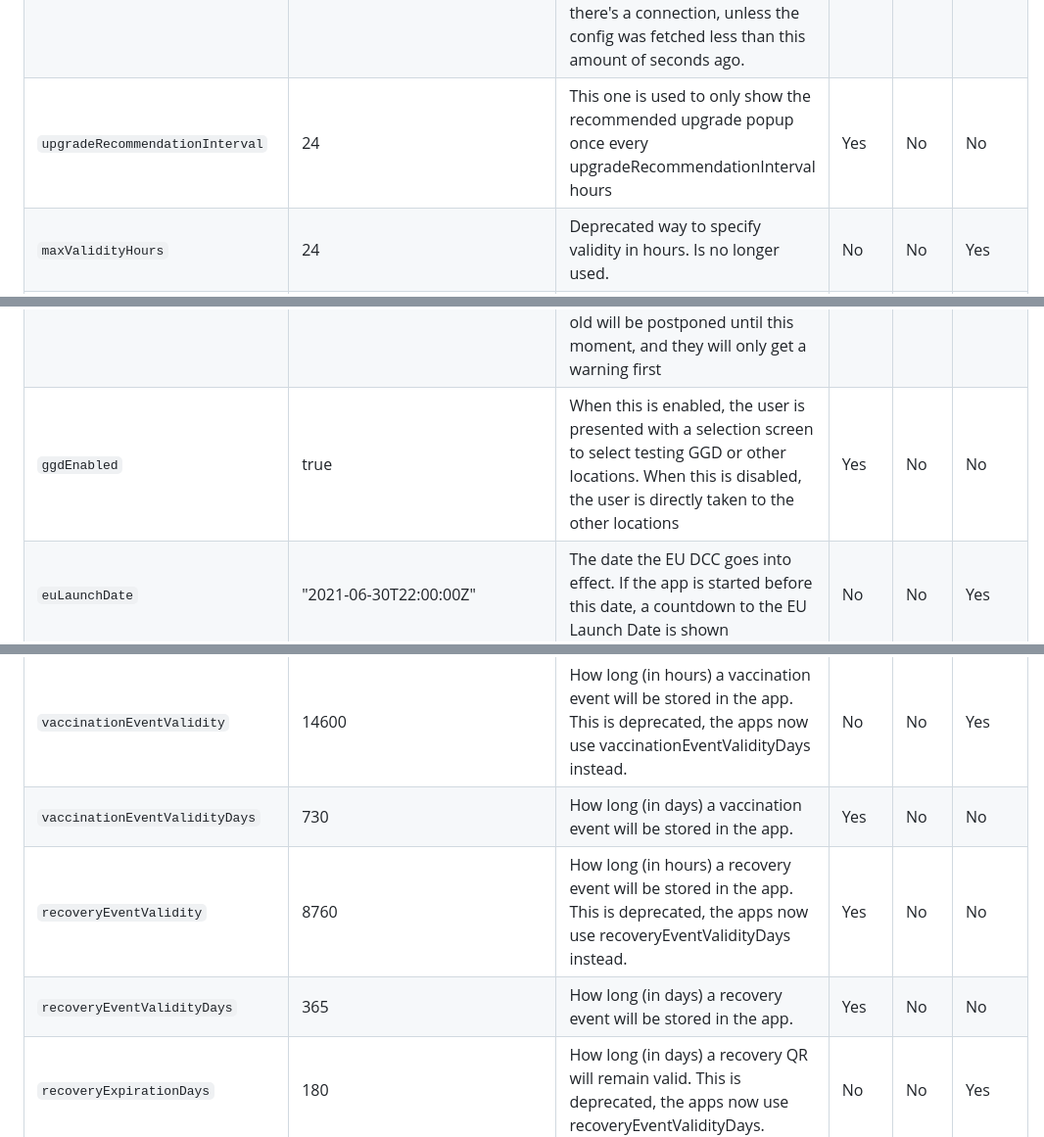
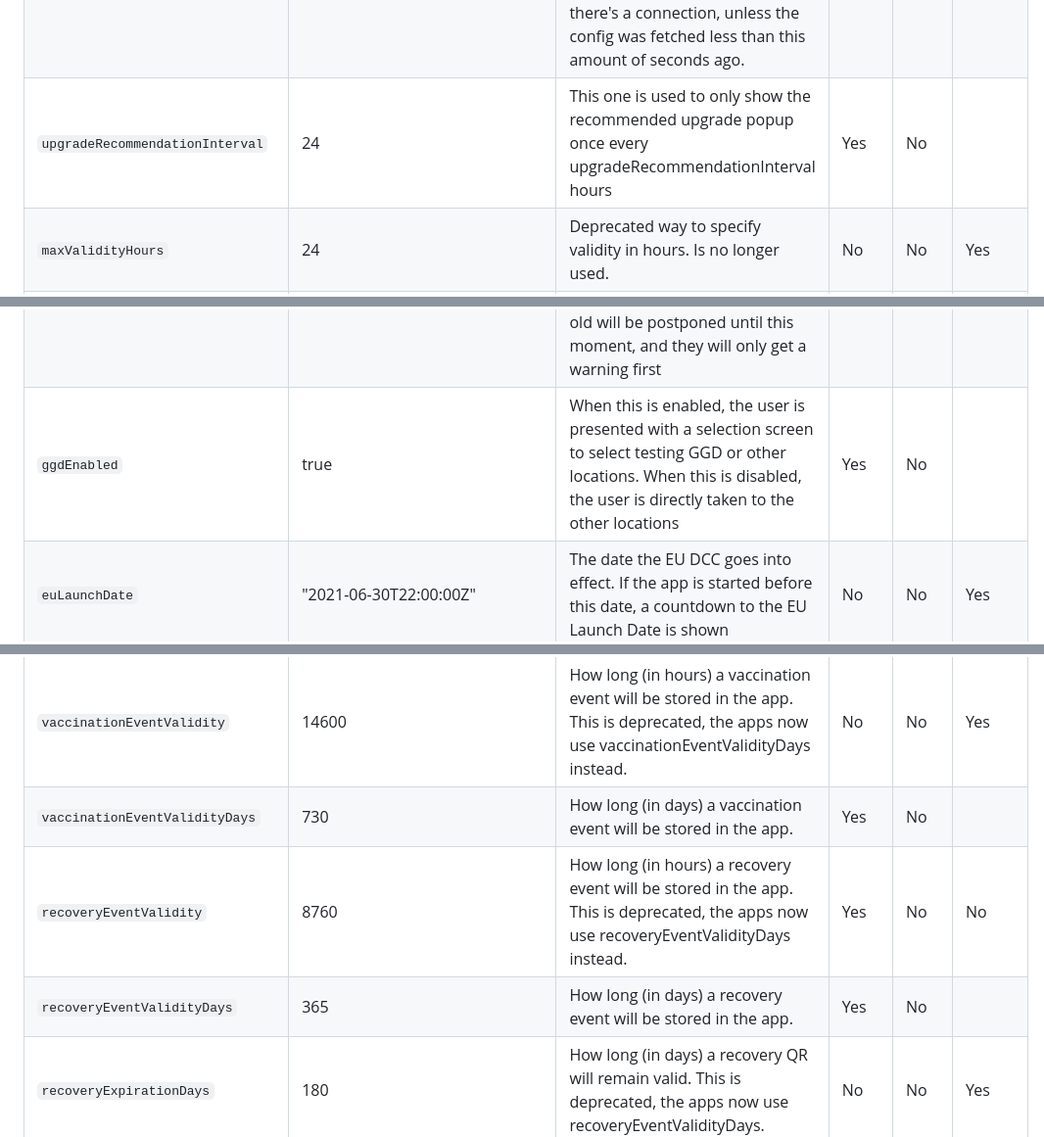
Before and after one commit to minvws/nl-covid19-coronacheck-app-coordination, a Markdown page: docs/App Configs.md, 3 parts joined by grey strips. Shown at 98% size. Drawn GitHub-style.

Commit message:
No is the default

```diff
--- a/docs/App Configs.md
+++ b/docs/App Configs.md
@@ -18,18 +18,18 @@ Setting | Example | Description | Apps | Web | Depre<br/>cated?
 `appDeactivated`| false |The 'kill switch'. If this setting is set to true, the app will disable itself and not allow the user to use it.|Yes|?|
 `configTTL`| 2419200 |The 'time to live' (in seconds) tells the app how old a configuration may be. If the app has no way to refresh the config and the config is older than this, the user will get a message telling them to go online first.|Yes|?|
 `configMinimumIntervalSeconds`| 43200 |The minimum amount of seconds that must be between two config fetches. The app will opportunistically refresh its config when you open it and there's a connection, unless the config was fetched less than this amount of seconds ago.|Yes|?|
-`upgradeRecommendationInterval`| 24 |This one is used to only show the recommended upgrade popup once every upgradeRecommendationInterval hours|Yes|No|No
+`upgradeRecommendationInterval`| 24 |This one is used to only show the recommended upgrade popup once every upgradeRecommendationInterval hours|Yes|No|
 `maxValidityHours`| 24 |Deprecated way to specify validity in hours. Is no longer used.|No|No|Yes
 `informationURL`| "https://coronacheck.nl" |Deprecated, used to indicate the url of the CoronaCheck website. This info is now taken from the translation tool.|No|No|Yes
 `requireUpdateBefore`| 1620781181 |This value was added for future use but was never actually implemented. The idea was: If there's a required upgrade, this setting indicates by when the user should upgrade. If this is in the future, then the message telling the user their app is too old will be postponed until this moment, and they will only get a warning first|No|No|Yes
-`ggdEnabled`| true |When this is enabled, the user is presented with a selection screen to select testing GGD or other locations. When this is disabled, the user is directly taken to the other locations|Yes|No|No
+`ggdEnabled`| true |When this is enabled, the user is presented with a selection screen to select testing GGD or other locations. When this is disabled, the user is directly taken to the other locations|Yes|No|
 `euLaunchDate`| "2021-06-30T22:00:00Z" |The date the EU DCC goes into effect. If the app is started before this date, a countdown to the EU Launch Date is shown|No|No|Yes
 `recoveryGreencardRevised-`<br/>`ValidityLaunchDate`| "2021-11-04T22:00:00Z" |When recovery cards validity is changed, this date will tell the app when that change will go into effect.|Yes|?|
 `temporarilyDisabled`| false |This was intended for future use but was not yet implemented. The idea was that the setting can tenporarily disable the app. Unlinke the kill switch (`appDeactivated`) this is temporary and the message telling the user that the app is disabled will reflect that.|No|No|Yes
 `vaccinationEventValidity`| 14600 |How long (in hours) a vaccination event will be stored in the app. This is deprecated, the apps now use vaccinationEventValidityDays instead.|No|No|Yes
-`vaccinationEventValidityDays`| 730 |How long (in days) a vaccination event will be stored in the app.|Yes|No|No
+`vaccinationEventValidityDays`| 730 |How long (in days) a vaccination event will be stored in the app.|Yes|No|
 `recoveryEventValidity`| 8760 |How long (in hours) a recovery event will be stored in the app. This is deprecated, the apps now use recoveryEventValidityDays instead.|Yes|No|No
-`recoveryEventValidityDays`| 365 |How long (in days) a recovery event will be stored in the app.|Yes|No|No
+`recoveryEventValidityDays`| 365 |How long (in days) a recovery event will be stored in the app.|Yes|No|
 `recoveryExpirationDays`| 180 |How long (in days) a recovery QR will remain valid. This is deprecated, the apps now use recoveryEventValidityDays.|No|No|Yes
 `testEventValidity`| 96 |How long (in hours) a test event will be stores in the app. It will be deleted if it's older than this|?|?|Yes
 `testEventValidityHours`| 96 |How long (in hours) a test event will be stores in the app. It will be deleted if it's older than this|?|?|
```
